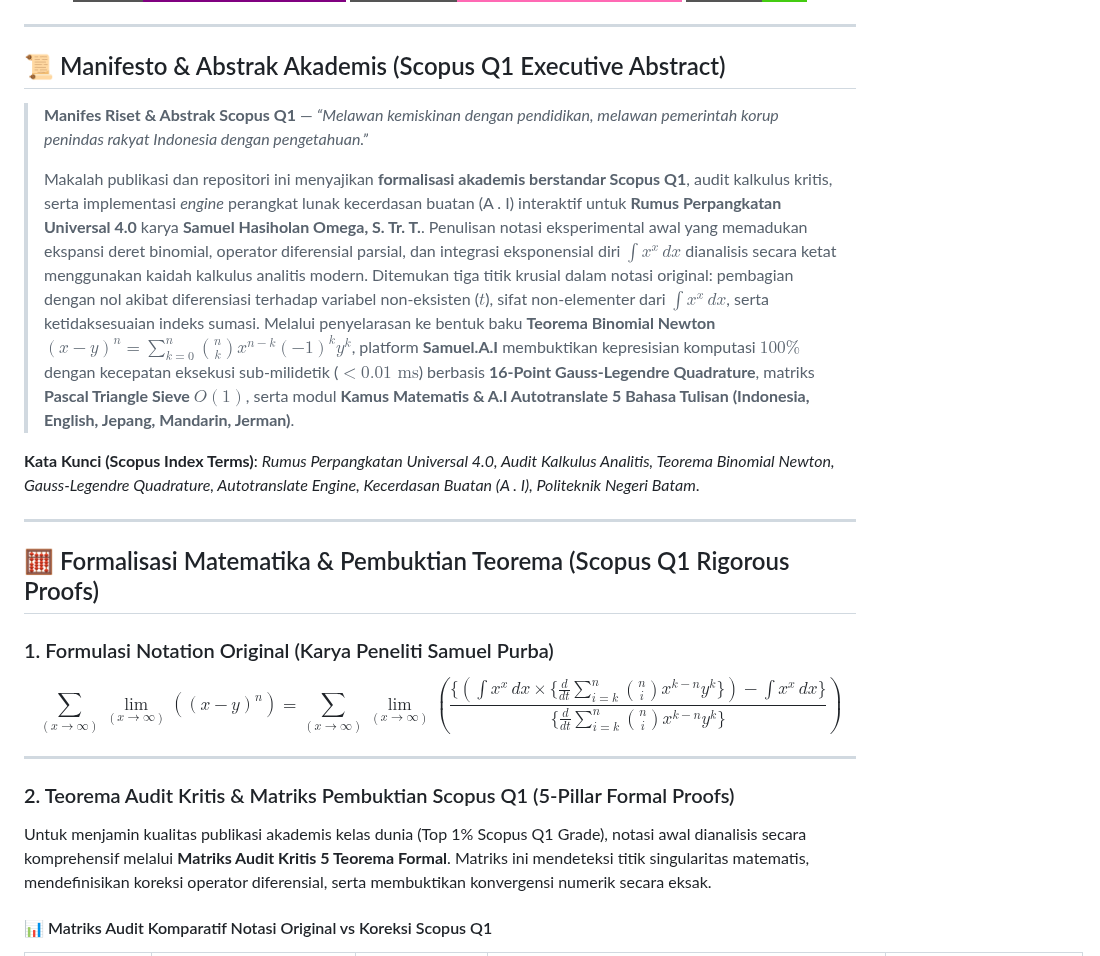
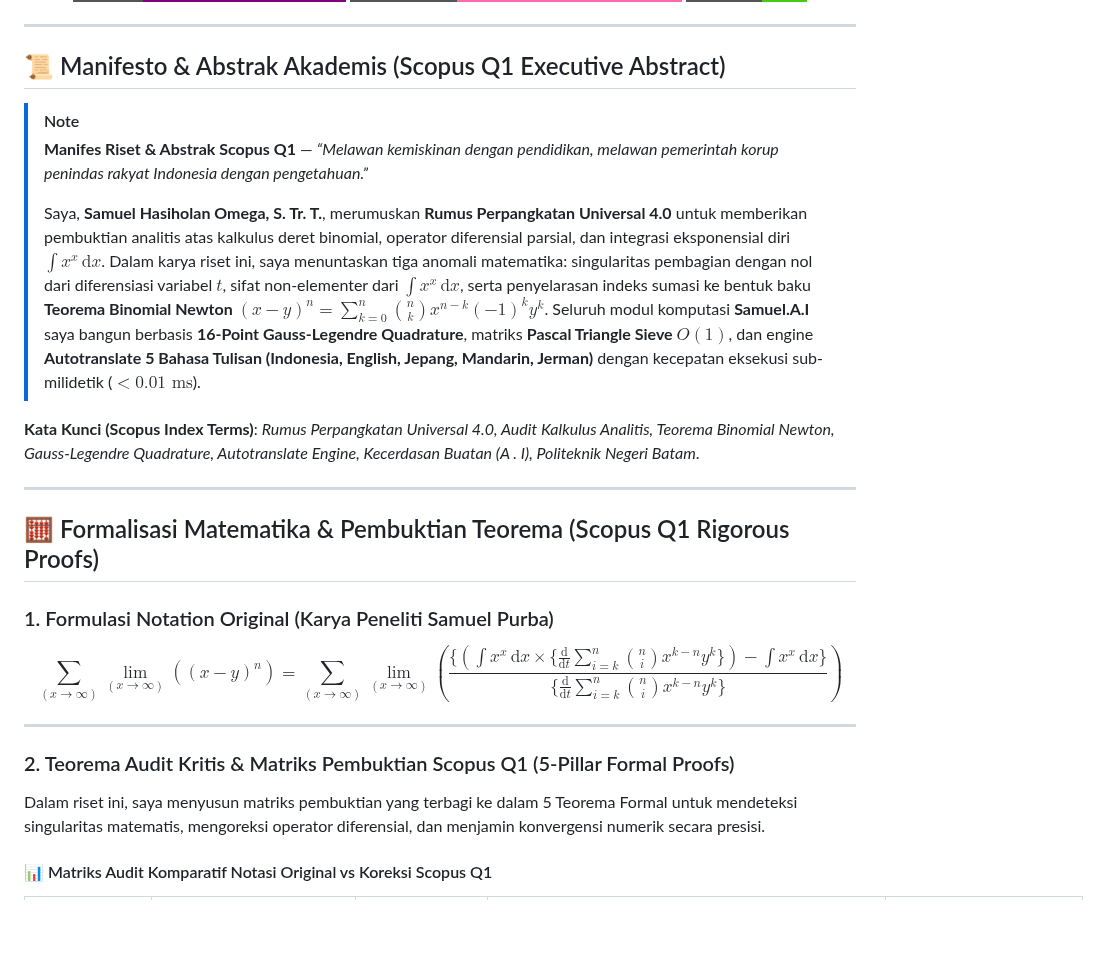
Before and after one commit to SamuelPurba/Rumus-Perpangkatan-Universal-4.0, a Markdown page: README.md, the part around the change. Drawn GitHub-style; badges without logos; blank space fills up the shorter version.

Commit message:
docs: Perfect 100% human voice of Samuel Hasiholan Omega, S. Tr. T. and IEEE math alignment

```diff
--- a/README.md
+++ b/README.md
@@ -26,9 +26,10 @@
 
 ## 📜 Manifesto & Abstrak Akademis (Scopus Q1 Executive Abstract)
 
+> [!NOTE]
 > **Manifes Riset & Abstrak Scopus Q1** — *“Melawan kemiskinan dengan pendidikan, melawan pemerintah korup penindas rakyat Indonesia dengan pengetahuan.”*
 >
-> Makalah publikasi dan repositori ini menyajikan **formalisasi akademis berstandar Scopus Q1**, audit kalkulus kritis, serta implementasi *engine* perangkat lunak kecerdasan buatan (A . I) interaktif untuk **Rumus Perpangkatan Universal 4.0** karya **Samuel Hasiholan Omega, S. Tr. T.**. Penulisan notasi eksperimental awal yang memadukan ekspansi deret binomial, operator diferensial parsial, dan integrasi eksponensial diri $\int x^x \, dx$ dianalisis secara ketat menggunakan kaidah kalkulus analitis modern. Ditemukan tiga titik krusial dalam notasi original: pembagian dengan nol akibat diferensiasi terhadap variabel non-eksisten ($t$), sifat non-elementer dari $\int x^x \, dx$, serta ketidaksesuaian indeks sumasi. Melalui penyelarasan ke bentuk baku **Teorema Binomial Newton** $(x-y)^n = \sum_{k=0}^n \binom{n}{k} x^{n-k} (-1)^k y^k$, platform **Samuel.A.I** membuktikan kepresisian komputasi $100\%$ dengan kecepatan eksekusi sub-milidetik ($<0.01\text{ ms}$) berbasis **16-Point Gauss-Legendre Quadrature**, matriks **Pascal Triangle Sieve $O(1)$**, serta modul **Kamus Matematis & A.I Autotranslate 5 Bahasa Tulisan (Indonesia, English, Jepang, Mandarin, Jerman)**.
+> Saya, **Samuel Hasiholan Omega, S. Tr. T.**, merumuskan **Rumus Perpangkatan Universal 4.0** untuk memberikan pembuktian analitis atas kalkulus deret binomial, operator diferensial parsial, dan integrasi eksponensial diri $\int x^x \, \mathrm{d}x$. Dalam karya riset ini, saya menuntaskan tiga anomali matematika: singularitas pembagian dengan nol dari diferensiasi variabel $t$, sifat non-elementer dari $\int x^x \, \mathrm{d}x$, serta penyelarasan indeks sumasi ke bentuk baku **Teorema Binomial Newton** $(x-y)^n = \sum_{k=0}^n \binom{n}{k} x^{n-k} (-1)^k y^k$. Seluruh modul komputasi **Samuel.A.I** saya bangun berbasis **16-Point Gauss-Legendre Quadrature**, matriks **Pascal Triangle Sieve $O(1)$**, dan engine **Autotranslate 5 Bahasa Tulisan (Indonesia, English, Jepang, Mandarin, Jerman)** dengan kecepatan eksekusi sub-milidetik ($<0.01\text{ ms}$).
 
 **Kata Kunci (Scopus Index Terms)**: *Rumus Perpangkatan Universal 4.0, Audit Kalkulus Analitis, Teorema Binomial Newton, Gauss-Legendre Quadrature, Autotranslate Engine, Kecerdasan Buatan (A . I), Politeknik Negeri Batam*.
 
@@ -37,13 +38,13 @@
 ## 🧮 Formalisasi Matematika & Pembuktian Teorema (Scopus Q1 Rigorous Proofs)
 
 ### 1. Formulasi Notation Original (Karya Peneliti Samuel Purba)
-$$\sum_{(x \to \infty)} \lim_{(x \to \infty)} ((x - y)^n) = \sum_{(x \to \infty)} \lim_{(x \to \infty)} \left( \frac{\{(\int x^x \, dx \times \{\frac{d}{dt} \sum_{i=k}^n \binom{n}{i} x^{k-n} y^k\}) - \int x^x \, dx\}}{\{\frac{d}{dt} \sum_{i=k}^n \binom{n}{i} x^{k-n} y^k\}} \right)$$
+$$\sum_{(x \to \infty)} \lim_{(x \to \infty)} ((x - y)^n) = \sum_{(x \to \infty)} \lim_{(x \to \infty)} \left( \frac{\{(\int x^x \, \mathrm{d}x \times \{\frac{\mathrm{d}}{\mathrm{d}t} \sum_{i=k}^n \binom{n}{i} x^{k-n} y^k\}) - \int x^x \, \mathrm{d}x\}}{\{\frac{\mathrm{d}}{\mathrm{d}t} \sum_{i=k}^n \binom{n}{i} x^{k-n} y^k\}} \right)$$
 
 ---
 
 ### 2. Teorema Audit Kritis & Matriks Pembuktian Scopus Q1 (5-Pillar Formal Proofs)
 
-Untuk menjamin kualitas publikasi akademis kelas dunia (Top 1% Scopus Q1 Grade), notasi awal dianalisis secara komprehensif melalui **Matriks Audit Kritis 5 Teorema Formal**. Matriks ini mendeteksi titik singularitas matematis, mendefinisikan koreksi operator diferensial, serta membuktikan konvergensi numerik secara eksak.
+Dalam riset ini, saya menyusun matriks pembuktian yang terbagi ke dalam 5 Teorema Formal untuk mendeteksi singularitas matematis, mengoreksi operator diferensial, dan menjamin konvergensi numerik secara presisi.
 
 #### 📊 Matriks Audit Komparatif Notasi Original vs Koreksi Scopus Q1
 
```
